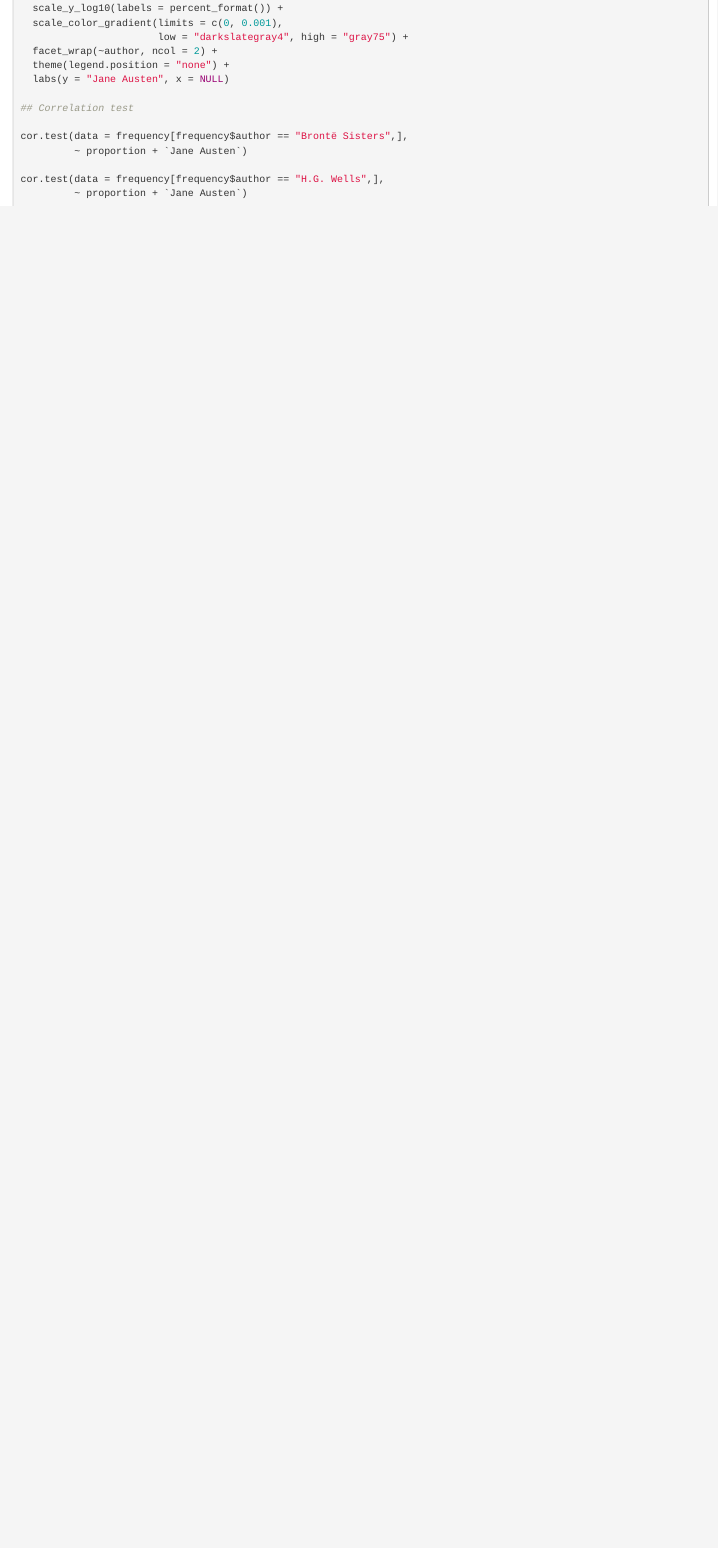
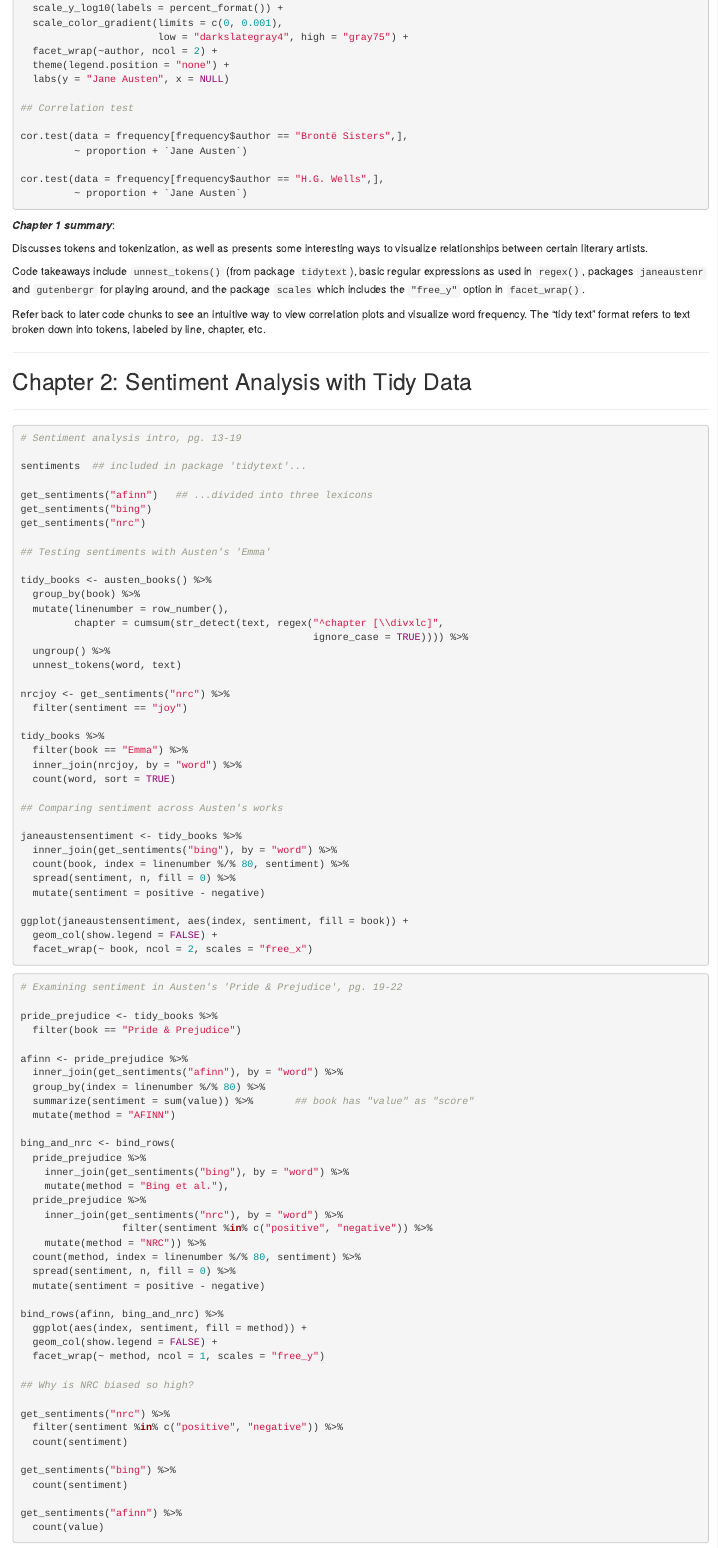
Before and after one commit to lukekolar/text_mining_with_r, an R Markdown document (text-mining-01.Rmd): the page in a window 1100 px wide, from 2020 px down. The pictures show the output file text-mining-01.html that the author committed with the source, opened offline.

Commit message:
done with chapter 2

````diff
--- a/text-mining-01.Rmd
+++ b/text-mining-01.Rmd
@@ -143,3 +143,101 @@ cor.test(data = frequency[frequency$author == "H.G. Wells",],
 ```
 
 ***Chapter 1 summary***:
+
+Discusses tokens and tokenization, as well as presents some interesting ways to visualize relationships between certain literary artists.
+
+Code takeaways include `unnest_tokens()` (from package `tidytext`), basic regular expressions as used in `regex()`, packages `janeaustenr` and `gutenbergr` for playing around, and the package `scales` which includes the `"free_y"` option in `facet_wrap()`.
+
+Refer back to later code chunks to see an intuitive way to view correlation plots and visualize word frequency. The "tidy text" format refers to text broken down into tokens, labeled by line, chapter, etc.
+
+***
+
+## Chapter 2: Sentiment Analysis with Tidy Data
+
+***
+
+```{r, eval = F}
+# Sentiment analysis intro, pg. 13-19
+
+sentiments  ## included in package 'tidytext'...
+
+get_sentiments("afinn")   ## ...divided into three lexicons
+get_sentiments("bing")
+get_sentiments("nrc")
+
+## Testing sentiments with Austen's 'Emma'
+
+tidy_books <- austen_books() %>%
+  group_by(book) %>%
+  mutate(linenumber = row_number(),
+         chapter = cumsum(str_detect(text, regex("^chapter [\\divxlc]",
+                                                 ignore_case = TRUE)))) %>%
+  ungroup() %>%
+  unnest_tokens(word, text)
+
+nrcjoy <- get_sentiments("nrc") %>%
+  filter(sentiment == "joy")
+
+tidy_books %>%
+  filter(book == "Emma") %>%
+  inner_join(nrcjoy, by = "word") %>%
+  count(word, sort = TRUE)
+
+## Comparing sentiment across Austen's works
+
+janeaustensentiment <- tidy_books %>%
+  inner_join(get_sentiments("bing"), by = "word") %>%
+  count(book, index = linenumber %/% 80, sentiment) %>%
+  spread(sentiment, n, fill = 0) %>%
+  mutate(sentiment = positive - negative)
+
+ggplot(janeaustensentiment, aes(index, sentiment, fill = book)) +
+  geom_col(show.legend = FALSE) +
+  facet_wrap(~ book, ncol = 2, scales = "free_x")
+
+```
+
+```{r, eval = F}
+# Examining sentiment in Austen's 'Pride & Prejudice', pg. 19-22
+
+pride_prejudice <- tidy_books %>%
+  filter(book == "Pride & Prejudice")
+
+afinn <- pride_prejudice %>%
+  inner_join(get_sentiments("afinn"), by = "word") %>%
+  group_by(index = linenumber %/% 80) %>%
+  summarize(sentiment = sum(value)) %>%       ## book has "value" as "score"
+  mutate(method = "AFINN")
+
+bing_and_nrc <- bind_rows(
+  pride_prejudice %>%
+    inner_join(get_sentiments("bing"), by = "word") %>%
+    mutate(method = "Bing et al."),
+  pride_prejudice %>%
+    inner_join(get_sentiments("nrc"), by = "word") %>%
+                 filter(sentiment %in% c("positive", "negative")) %>%
+    mutate(method = "NRC")) %>%
+  count(method, index = linenumber %/% 80, sentiment) %>%
+  spread(sentiment, n, fill = 0) %>%
+  mutate(sentiment = positive - negative)
+
+bind_rows(afinn, bing_and_nrc) %>%
+  ggplot(aes(index, sentiment, fill = method)) +
+  geom_col(show.legend = FALSE) +
+  facet_wrap(~ method, ncol = 1, scales = "free_y")
+
+## Why is NRC biased so high?
+
+get_sentiments("nrc") %>%
+  filter(sentiment %in% c("positive", "negative")) %>%
+  count(sentiment)
+
+get_sentiments("bing") %>%
+  count(sentiment)
+
+get_sentiments("afinn") %>%
+  count(value)
+
+```
+
+```{r, eval = F, message = F}
````
Also changed, not shown: text-mining-01.html, text-mining-01.Rmd (102 more changed lines).
